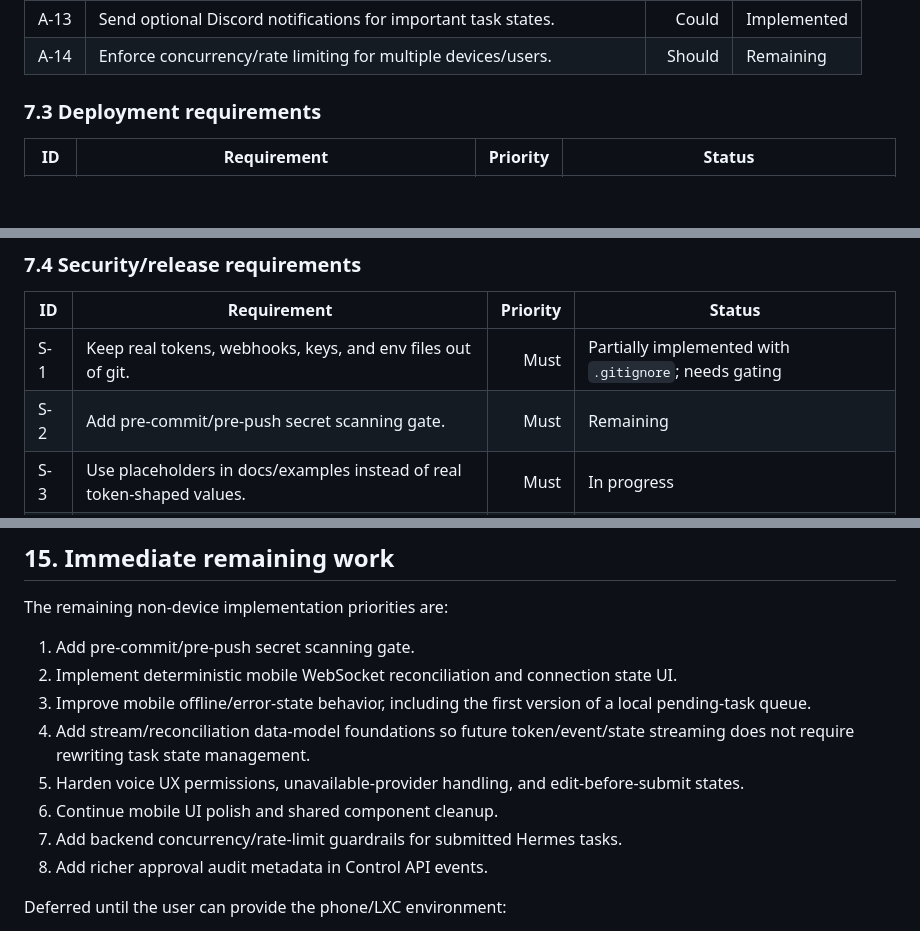
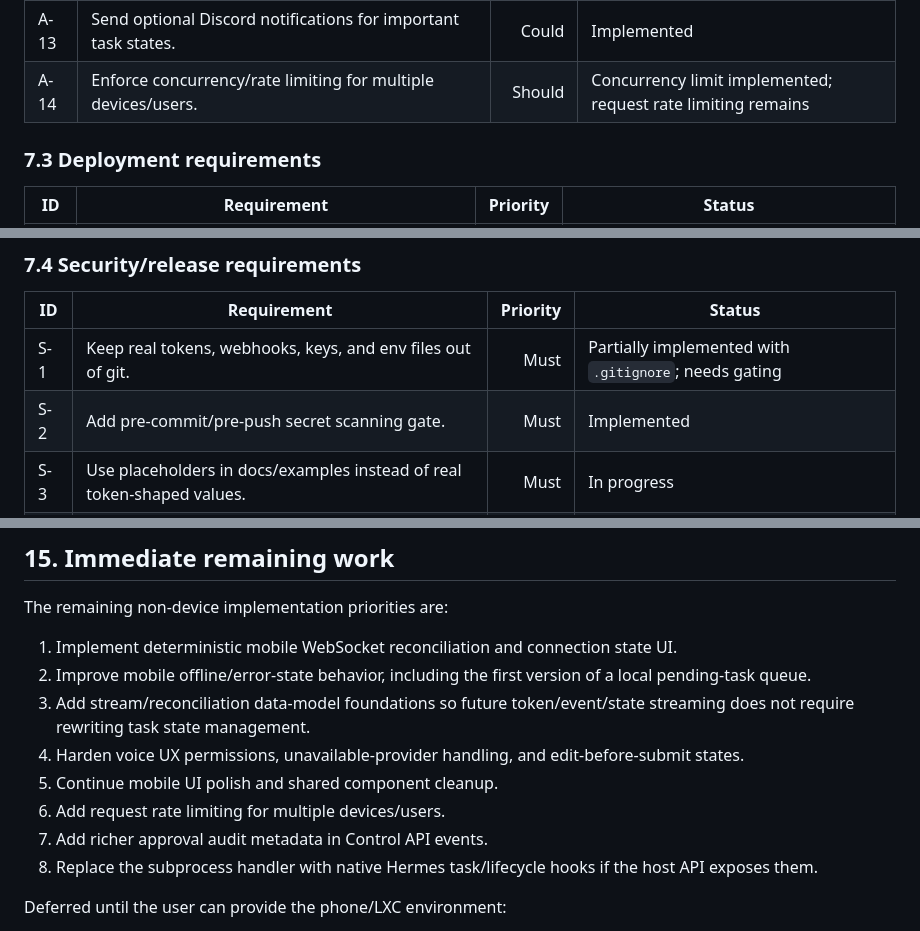
Before and after one commit to salverius-tech/hermes-control, a Markdown page: docs/PRD.md, 3 parts joined by grey strips. Rendered like a GitHub page; blank space fills up the shorter version.

Commit message:
docs: track extension completion boundaries

```diff
--- a/docs/PRD.md
+++ b/docs/PRD.md
@@ -149,7 +149,7 @@ The repo includes:
 | A-11 | Keep Hermes integration behind a replaceable application seam. | Must | Implemented |
 | A-12 | Provide diagnostics for storage/execution/notification modes. | Should | Implemented |
 | A-13 | Send optional Discord notifications for important task states. | Could | Implemented |
-| A-14 | Enforce concurrency/rate limiting for multiple devices/users. | Should | Remaining |
+| A-14 | Enforce concurrency/rate limiting for multiple devices/users. | Should | Concurrency limit implemented; request rate limiting remains |
 
 ### 7.3 Deployment requirements
 
@@ -167,7 +167,7 @@ The repo includes:
 | ID | Requirement | Priority | Status |
 |---|---|---:|---|
 | S-1 | Keep real tokens, webhooks, keys, and env files out of git. | Must | Partially implemented with `.gitignore`; needs gating |
-| S-2 | Add pre-commit/pre-push secret scanning gate. | Must | Remaining |
+| S-2 | Add pre-commit/pre-push secret scanning gate. | Must | Implemented |
 | S-3 | Use placeholders in docs/examples instead of real token-shaped values. | Must | In progress |
 | S-4 | Run secret scanner before first push/publish. | Must | Process requirement |
 | S-5 | Mobile stores only Control API URL/token. | Must | Implemented by design |
@@ -466,14 +466,14 @@ Enhanced deployment validation should additionally cover TLS validation, token a
 
 The remaining non-device implementation priorities are:
 
-1. Add pre-commit/pre-push secret scanning gate.
-2. Implement deterministic mobile WebSocket reconciliation and connection state UI.
+1. Implement deterministic mobile WebSocket reconciliation and connection state UI.
 3. Improve mobile offline/error-state behavior, including the first version of a local pending-task queue.
 4. Add stream/reconciliation data-model foundations so future token/event/state streaming does not require rewriting task state management.
 5. Harden voice UX permissions, unavailable-provider handling, and edit-before-submit states.
 6. Continue mobile UI polish and shared component cleanup.
-7. Add backend concurrency/rate-limit guardrails for submitted Hermes tasks.
+7. Add request rate limiting for multiple devices/users.
 8. Add richer approval audit metadata in Control API events.
+9. Replace the subprocess handler with native Hermes task/lifecycle hooks if the host API exposes them.
 
 Deferred until the user can provide the phone/LXC environment:
 
```
